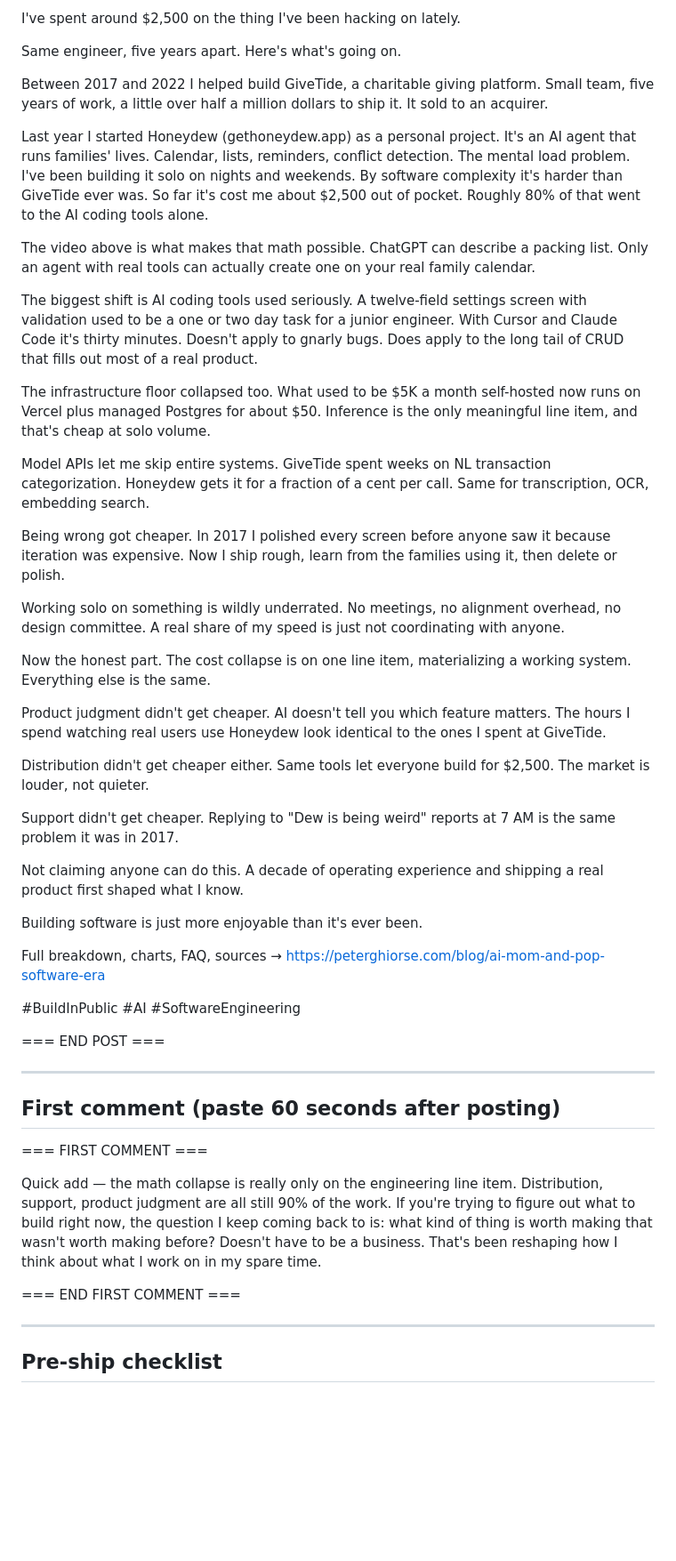
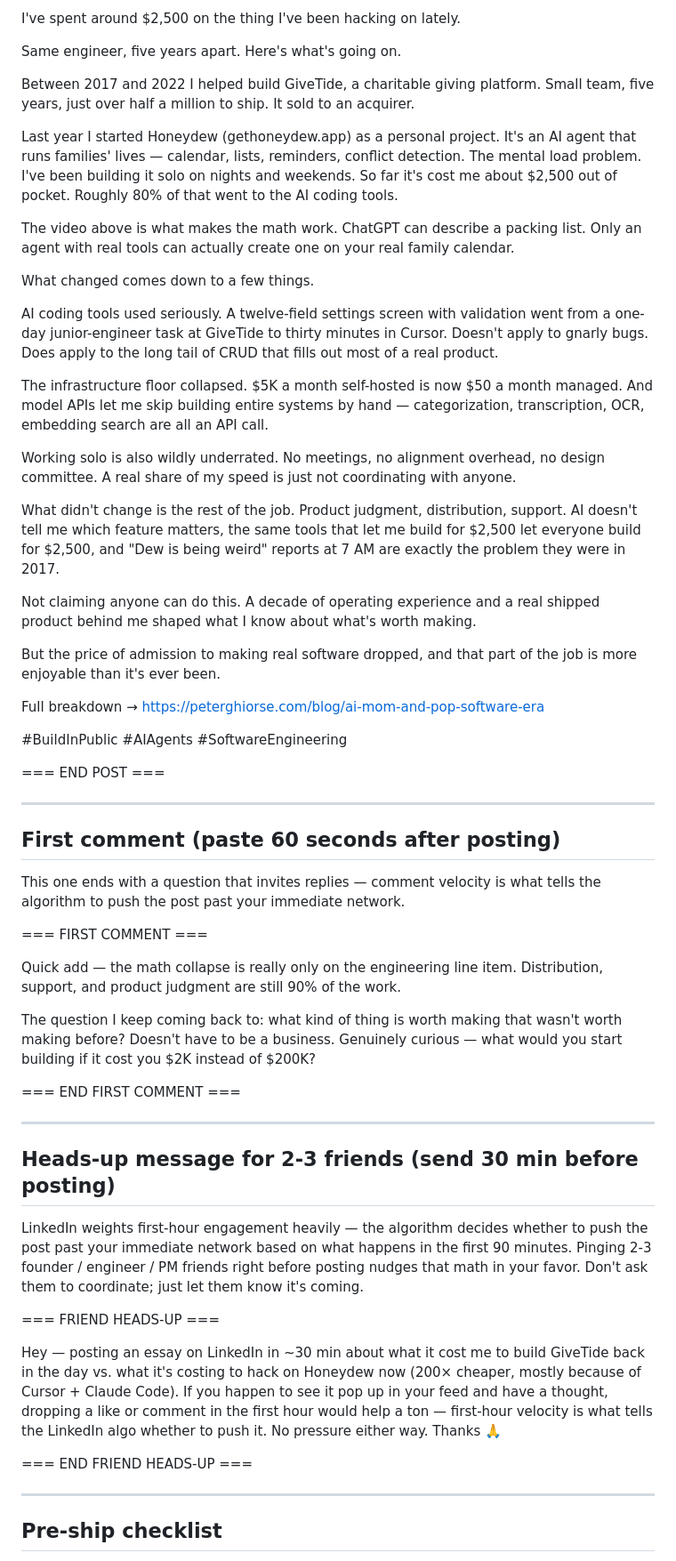
Before and after one commit to pghio/PeteWebsite, a Markdown page: drafts/momnpop-linkedin-ship-text.md, the part around one of its changes. Shown at 89% size. Drawn GitHub-style; blank space fills up the shorter version.

```diff
--- a/drafts/momnpop-linkedin-ship-text.md
+++ b/drafts/momnpop-linkedin-ship-text.md
@@ -34,37 +33,29 @@ I've spent around $2,500 on the thing I've been hacking on lately.
 
 Same engineer, five years apart. Here's what's going on.
 
-Between 2017 and 2022 I helped build GiveTide, a charitable giving platform. Small team, five years of work, a little over half a million dollars to ship it. It sold to an acquirer.
+Between 2017 and 2022 I helped build GiveTide, a charitable giving platform. Small team, five years, just over half a million to ship. It sold to an acquirer.
 
-Last year I started Honeydew (gethoneydew.app) as a personal project. It's an AI agent that runs families' lives. Calendar, lists, reminders, conflict detection. The mental load problem. I've been building it solo on nights and weekends. By software complexity it's harder than GiveTide ever was. So far it's cost me about $2,500 out of pocket. Roughly 80% of that went to the AI coding tools alone.
+Last year I started Honeydew (gethoneydew.app) as a personal project. It's an AI agent that runs families' lives — calendar, lists, reminders, conflict detection. The mental load problem. I've been building it solo on nights and weekends. So far it's cost me about $2,500 out of pocket. Roughly 80% of that went to the AI coding tools.
 
-The video above is what makes that math possible. ChatGPT can describe a packing list. Only an agent with real tools can actually create one on your real family calendar.
+The video above is what makes the math work. ChatGPT can describe a packing list. Only an agent with real tools can actually create one on your real family calendar.
 
-The biggest shift is AI coding tools used seriously. A twelve-field settings screen with validation used to be a one or two day task for a junior engineer. With Cursor and Claude Code it's thirty minutes. Doesn't apply to gnarly bugs. Does apply to the long tail of CRUD that fills out most of a real product.
+What changed comes down to a few things.
 
-The infrastructure floor collapsed too. What used to be $5K a month self-hosted now runs on Vercel plus managed Postgres for about $50. Inference is the only meaningful line item, and that's cheap at solo volume.
+AI coding tools used seriously. A twelve-field settings screen with validation went from a one-day junior-engineer task at GiveTide to thirty minutes in Cursor. Doesn't apply to gnarly bugs. Does apply to the long tail of CRUD that fills out most of a real product.
 
-Model APIs let me skip entire systems. GiveTide spent weeks on NL transaction categorization. Honeydew gets it for a fraction of a cent per call. Same for transcription, OCR, embedding search.
+The infrastructure floor collapsed. $5K a month self-hosted is now $50 a month managed. And model APIs let me skip building entire systems by hand — categorization, transcription, OCR, embedding search are all an API call.
 
-Being wrong got cheaper. In 2017 I polished every screen before anyone saw it because iteration was expensive. Now I ship rough, learn from the families using it, then delete or polish.
+Working solo is also wildly underrated. No meetings, no alignment overhead, no design committee. A real share of my speed is just not coordinating with anyone.
 
-Working solo on something is wildly underrated. No meetings, no alignment overhead, no design committee. A real share of my speed is just not coordinating with anyone.
+What didn't change is the rest of the job. Product judgment, distribution, support. AI doesn't tell me which feature matters, the same tools that let me build for $2,500 let everyone build for $2,500, and "Dew is being weird" reports at 7 AM are exactly the problem they were in 2017.
 
-Now the honest part. The cost collapse is on one line item, materializing a working system. Everything else is the same.
+Not claiming anyone can do this. A decade of operating experience and a real shipped product behind me shaped what I know about what's worth making.
 
-Product judgment didn't get cheaper. AI doesn't tell you which feature matters. The hours I spend watching real users use Honeydew look identical to the ones I spent at GiveTide.
+But the price of admission to making real software dropped, and that part of the job is more enjoyable than it's ever been.
 
-Distribution didn't get cheaper either. Same tools let everyone build for $2,500. The market is louder, not quieter.
+Full breakdown → https://peterghiorse.com/blog/ai-mom-and-pop-software-era
 
-Support didn't get cheaper. Replying to "Dew is being weird" reports at 7 AM is the same problem it was in 2017.
-
-Not claiming anyone can do this. A decade of operating experience and shipping a real product first shaped what I know.
-
-Building software is just more enjoyable than it's ever been.
-
-Full breakdown, charts, FAQ, sources → https://peterghiorse.com/blog/ai-mom-and-pop-software-era
-
-#BuildInPublic #AI #SoftwareEngineering
+#BuildInPublic #AIAgents #SoftwareEngineering
 
 === END POST ===
 
@@ -72,13 +63,29 @@ Full breakdown, charts, FAQ, sources → https://peterghiorse.com/blog/ai-mom-an
 
 ## First comment (paste 60 seconds after posting)
 
+This one ends with a question that invites replies — comment velocity is what tells the algorithm to push the post past your immediate network.
+
 === FIRST COMMENT ===
 
-Quick add — the math collapse is really only on the engineering line item. Distribution, support, product judgment are all still 90% of the work. If you're trying to figure out what to build right now, the question I keep coming back to is: what kind of thing is worth making that wasn't worth making before? Doesn't have to be a business. That's been reshaping how I think about what I work on in my spare time.
+Quick add — the math collapse is really only on the engineering line item. Distribution, support, and product judgment are still 90% of the work.
+
+The question I keep coming back to: what kind of thing is worth making that wasn't worth making before? Doesn't have to be a business. Genuinely curious — what would you start building if it cost you $2K instead of $200K?
 
 === END FIRST COMMENT ===
 
 ---
 
+## Heads-up message for 2-3 friends (send 30 min before posting)
+
+LinkedIn weights first-hour engagement heavily — the algorithm decides whether to push the post past your immediate network based on what happens in the first 90 minutes. Pinging 2-3 founder / engineer / PM friends right before posting nudges that math in your favor. Don't ask them to coordinate; just let them know it's coming.
+
+=== FRIEND HEADS-UP ===
+
+Hey — posting an essay on LinkedIn in ~30 min about what it cost me to build GiveTide back in the day vs. what it's costing to hack on Honeydew now (200× cheaper, mostly because of Cursor + Claude Code). If you happen to see it pop up in your feed and have a thought, dropping a like or comment in the first hour would help a ton — first-hour velocity is what tells the LinkedIn algo whether to push it. No pressure either way. Thanks 🙏
+
+=== END FRIEND HEADS-UP ===
+
+---
+
 ## Pre-ship checklist
 
```
Also changed, not shown: other parts of drafts/momnpop-linkedin-ship-text.md (+55 -24 lines).
